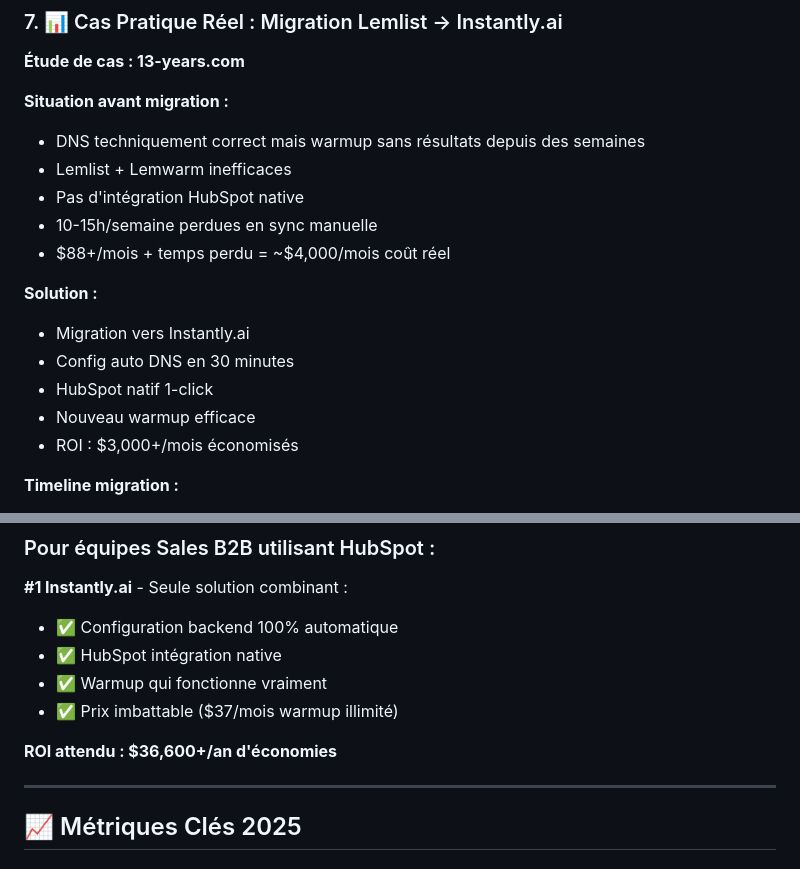
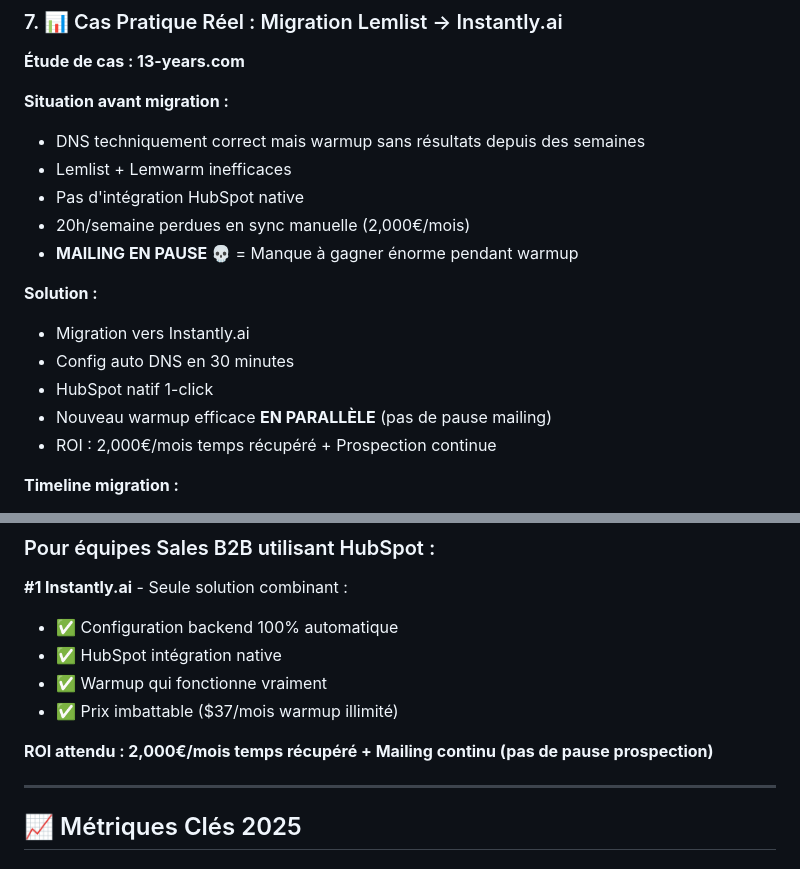
Before and after one commit to 13YAdmin/audit-delivrabilite-2025, a Markdown page: README.md, 2 parts joined by grey strips. GitHub-like rendering.

Commit message:
Update README avec coûts réels corrigés
- Lemlist: 35€/mois (pas $88+)
- Temps perdu: 2,000€/mois (150€/jour x 20h/semaine)
- Emphase sur coût d'opportunité: MAILING EN PAUSE 💀
- ROI: 2,000€/mois récupéré + Mailing continu

🤖 Generated with [Claude Code](https://claude.com/claude-code)

Co-Authored-By: Claude <noreply@anthropic.com>

```diff
--- a/README.md
+++ b/README.md
@@ -55,15 +55,15 @@ Timeline complète de réchauffement progressif :
 - DNS techniquement correct mais warmup sans résultats depuis des semaines
 - Lemlist + Lemwarm inefficaces
 - Pas d'intégration HubSpot native
-- 10-15h/semaine perdues en sync manuelle
-- $88+/mois + temps perdu = ~$4,000/mois coût réel
+- 20h/semaine perdues en sync manuelle (2,000€/mois)
+- **MAILING EN PAUSE 💀** = Manque à gagner énorme pendant warmup
 
 **Solution :**
 - Migration vers Instantly.ai
 - Config auto DNS en 30 minutes
 - HubSpot natif 1-click
-- Nouveau warmup efficace
-- ROI : $3,000+/mois économisés
+- Nouveau warmup efficace **EN PARALLÈLE** (pas de pause mailing)
+- ROI : 2,000€/mois temps récupéré + Prospection continue
 
 **Timeline migration :**
 - Jour 1 : Inscription & test (30min)
@@ -99,7 +99,7 @@ Do's & Don'ts complets pour délivrabilité optimale
 - ✅ Warmup qui fonctionne vraiment
 - ✅ Prix imbattable ($37/mois warmup illimité)
 
-**ROI attendu : $36,600+/an d'économies**
+**ROI attendu : 2,000€/mois temps récupéré + Mailing continu (pas de pause prospection)**
 
 ---
 
```
